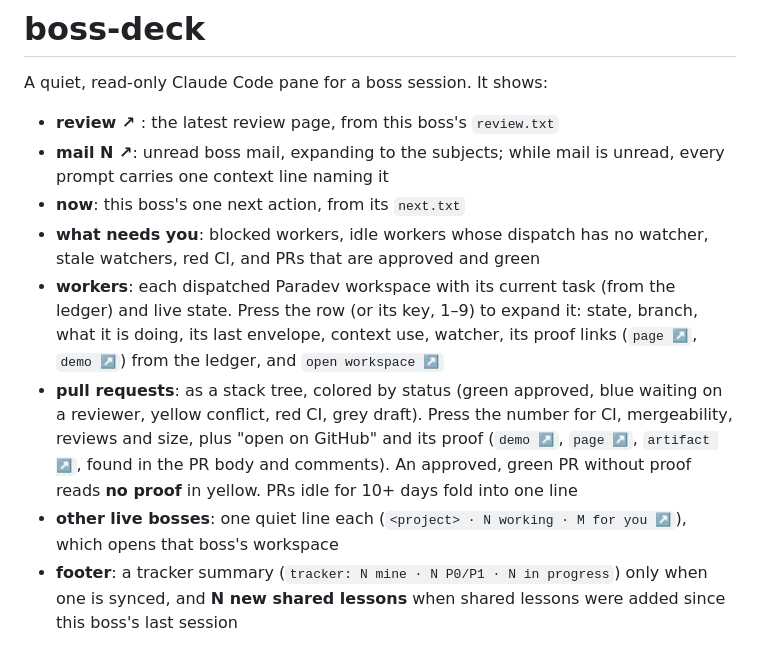
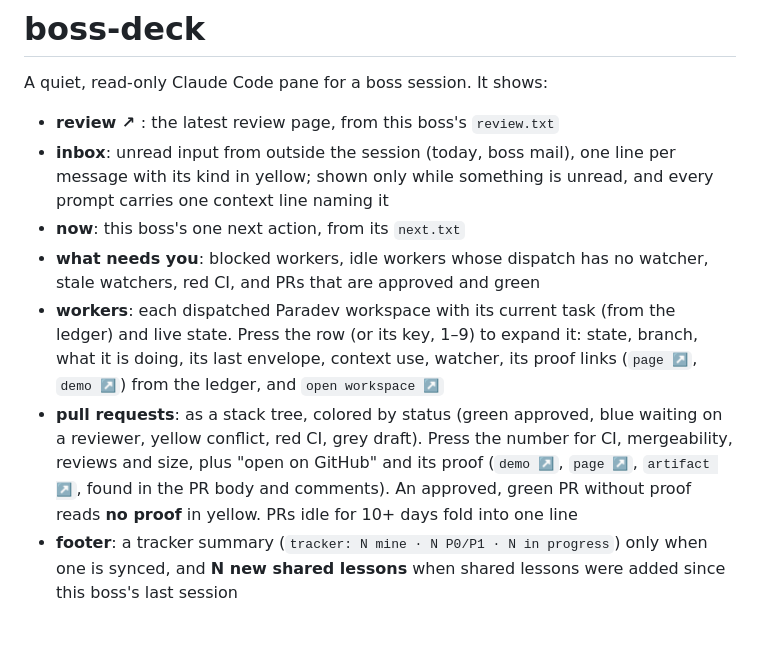
Before and after one commit to shlior7/boss-kit, a Markdown page: mods/boss-deck/README.md, the part around the change. Rendered like a GitHub page.

```diff
--- a/mods/boss-deck/README.md
+++ b/mods/boss-deck/README.md
@@ -3,12 +3,11 @@
 A quiet, read-only Claude Code pane for a boss session. It shows:
 
 - **review ↗ <date>**: the latest review page, from this boss's `review.txt`
-- **mail N ↗**: unread boss mail, expanding to the subjects; while mail is unread, every prompt carries one context line naming it
+- **inbox**: unread input from outside the session (today, boss mail), one line per message with its kind in yellow; shown only while something is unread, and every prompt carries one context line naming it
 - **now**: this boss's one next action, from its `next.txt`
 - **what needs you**: blocked workers, idle workers whose dispatch has no watcher, stale watchers, red CI, and PRs that are approved and green
 - **workers**: each dispatched Paradev workspace with its current task (from the ledger) and live state. Press the row (or its key, 1–9) to expand it: state, branch, what it is doing, its last envelope, context use, watcher, its proof links (`page ↗`, `demo ↗`) from the ledger, and `open workspace ↗`
 - **pull requests**: as a stack tree, colored by status (green approved, blue waiting on a reviewer, yellow conflict, red CI, grey draft). Press the number for CI, mergeability, reviews and size, plus "open on GitHub" and its proof (`demo ↗`, `page ↗`, `artifact ↗`, found in the PR body and comments). An approved, green PR without proof reads **no proof** in yellow. PRs idle for 10+ days fold into one line
-- **other live bosses**: one quiet line each (`<project> · N working · M for you ↗`), which opens that boss's workspace
 - **footer**: a tracker summary (`tracker: N mine · N P0/P1 · N in progress`) only when one is synced, and **N new shared lessons** when shared lessons were added since this boss's last session
 
 It loads only in a session whose working directory has a `CLAUDE.local.md` with `# Boss workspace <id>`, where `<id>` is that session's `$SUPERSET_WORKSPACE_ID` (a bare `# Boss workspace` matches any session). A copy of the file in another worktree, or another workspace on the same checkout, gets no pane and sends no heartbeat. Data comes from `bin/boss-deck-data.py` under `$BOSS_KIT_HOME` (default `~/.claude/boss-kit`). It reads project data from `$BOSS_HOME` (default `~/.claude/boss`), and each refresh is this boss's heartbeat. It refreshes every 60 s and right after the boss dispatches, merges or comments. `/boss-deck` opens and refreshes it.
```
Also changed, not shown: README.md (+2 -3 lines), docs/boss-deck-main.png, docs/boss-deck-peek.png, 7 other files.
